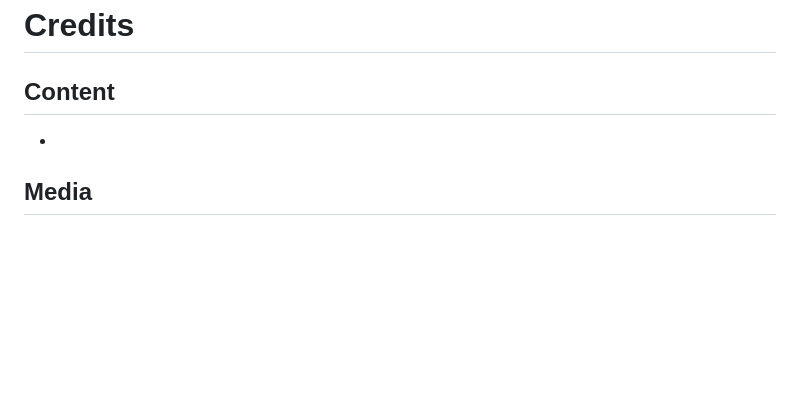
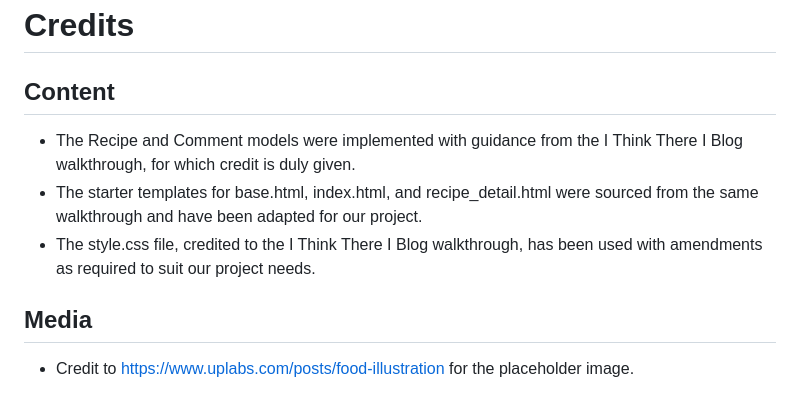
Before and after one commit to Hugh1996/sabor-asturiano-pp4, a Markdown page: README.md, the part around the change. Rendered like a GitHub page; blank space fills up the shorter version.

```diff
--- a/README.md
+++ b/README.md
@@ -127,8 +127,10 @@ This section outlines the various technologies used throughout the project and t
 
 ## Content
 
--
+- The Recipe and Comment models were implemented with guidance from the I Think There I Blog walkthrough, for which credit is duly given.
+- The starter templates for base.html, index.html, and recipe_detail.html were sourced from the same walkthrough and have been adapted for our project.
+- The style.css file, credited to the I Think There I Blog walkthrough, has been used with amendments as required to suit our project needs.
 
 ## Media
 
--
+- Credit to https://www.uplabs.com/posts/food-illustration for the placeholder image.
```
Also changed, not shown: static/images/placeholder.jpg (added), 9 other files.
